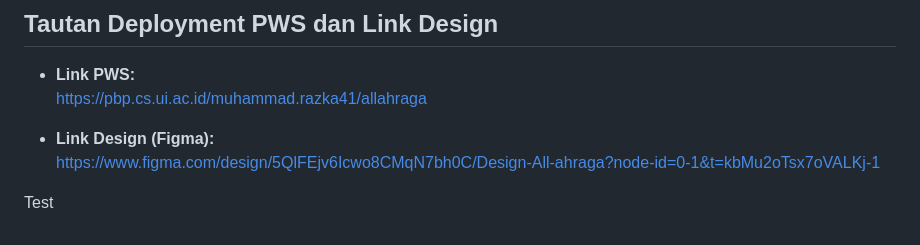
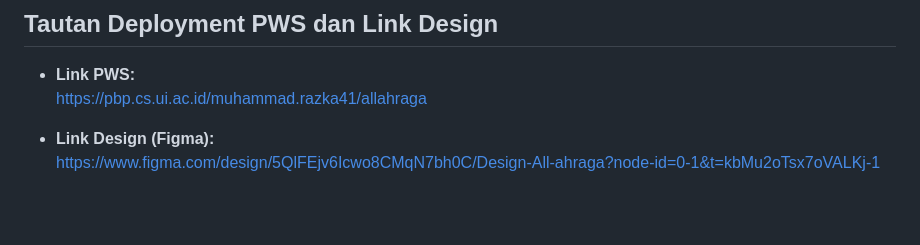
Before and after one commit to pbp-kelompok-e4/all-ahraga, a Markdown page: readme.md, the part around the change. GitHub-like rendering; blank space fills up the shorter version.

```diff
--- a/readme.md
+++ b/readme.md
@@ -92,5 +92,3 @@ https://docs.google.com/spreadsheets/d/1t_XP8-ce49bFA8lb_G9DQBf5znkMyC4y4aohg_ZZ
 
 - **Link Design (Figma):**
   https://www.figma.com/design/5QlFEjv6Icwo8CMqN7bh0C/Design-All-ahraga?node-id=0-1&t=kbMu2oTsx7oVALKj-1
-
-Test
```
